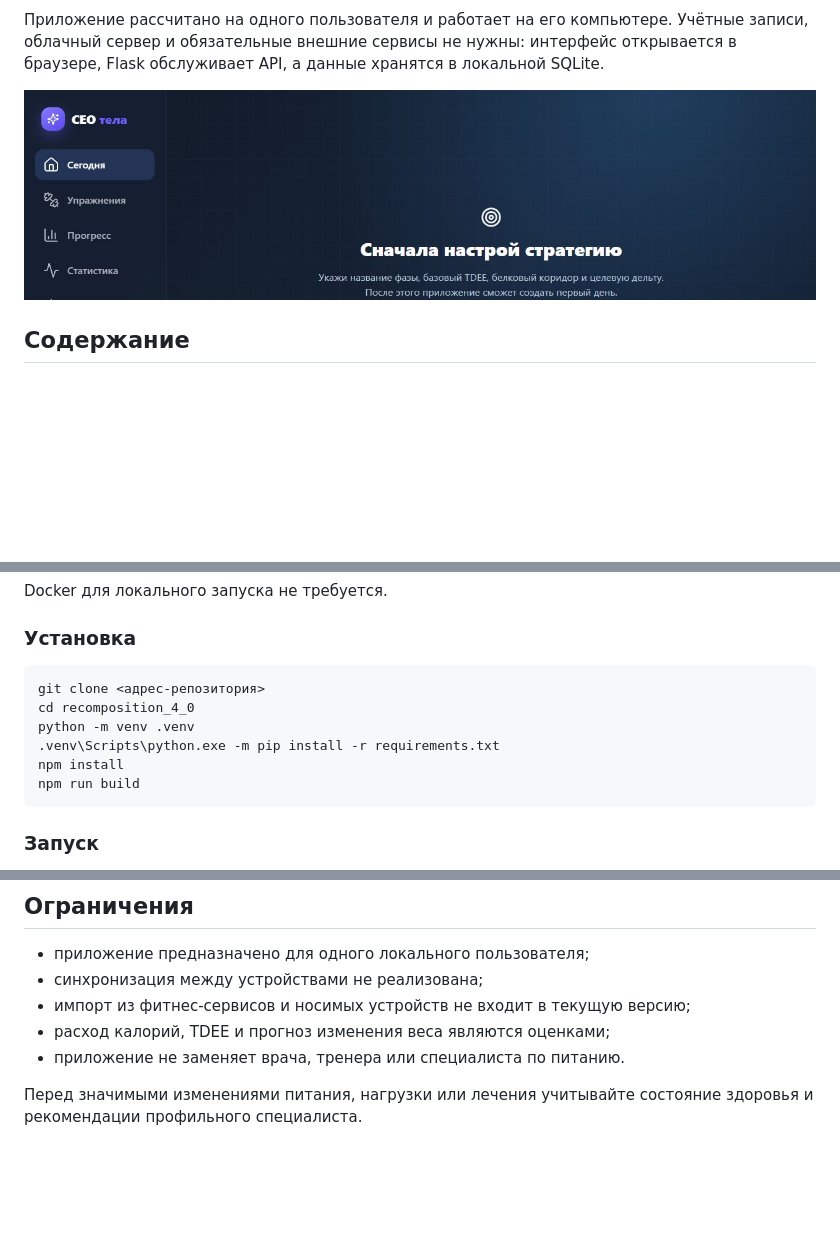
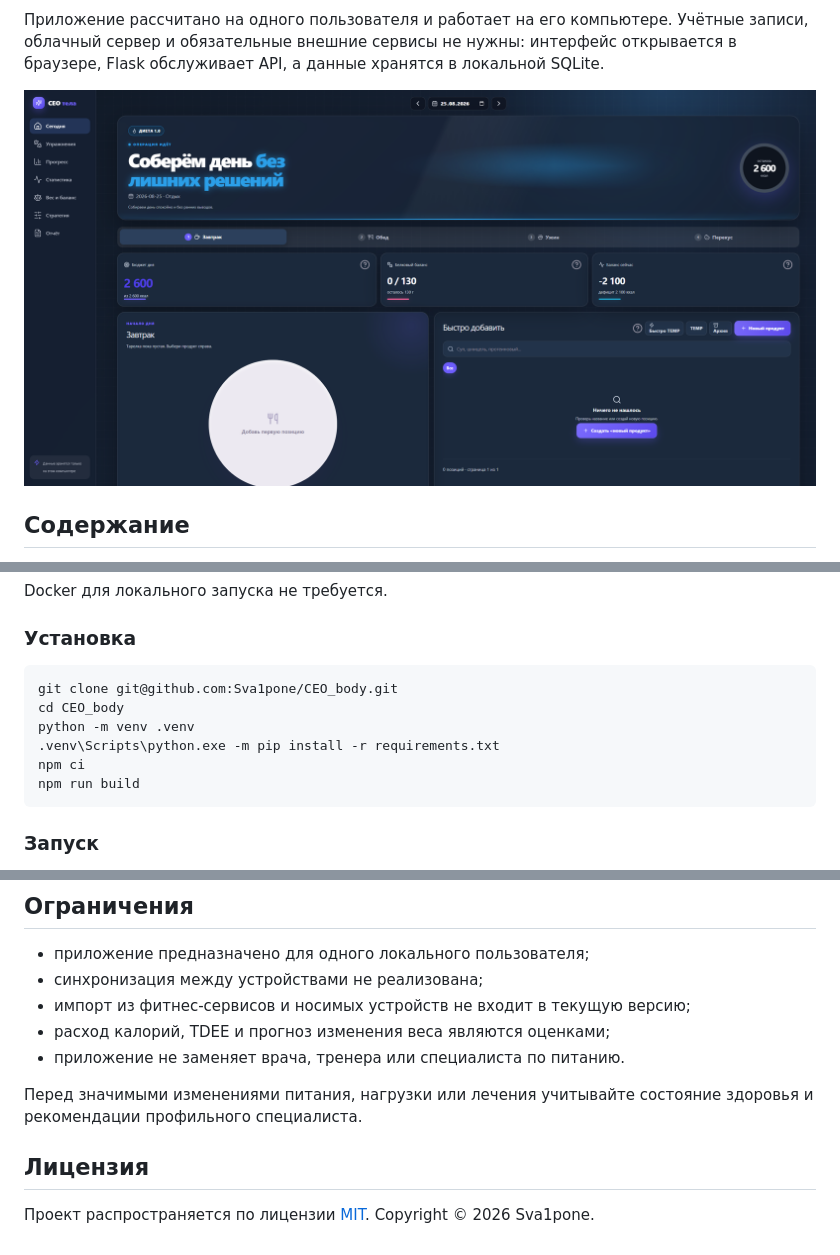
Before and after one commit to Sva1pone/CEO_body, a Markdown page: README.md, 3 parts joined by grey strips. Rendered like a GitHub page; pictures changed too: assets/readme/dashboard.png (added), assets/readme/empty-profile.png (deleted); blank space fills up the shorter version.

Commit message:
Prepare repository for public release

````diff
--- a/README.md
+++ b/README.md
@@ -13,7 +14,7 @@
 
 Приложение рассчитано на одного пользователя и работает на его компьютере. Учётные записи, облачный сервер и обязательные внешние сервисы не нужны: интерфейс открывается в браузере, Flask обслуживает API, а данные хранятся в локальной SQLite.
 
-![Первый запуск с пустым профилем](assets/readme/empty-profile.png)
+![Главная страница приложения](assets/readme/dashboard.png)
 
 ## Содержание
 
@@ -71,11 +73,11 @@ Docker для локального запуска не требуется.
 ### Установка
 
 ```powershell
-git clone <адрес-репозитория>
-cd recomposition_4_0
+git clone git@github.com:Sva1pone/CEO_body.git
+cd CEO_body
 python -m venv .venv
 .venv\Scripts\python.exe -m pip install -r requirements.txt
-npm install
+npm ci
 npm run build
 ```
 
@@ -197,3 +199,7 @@ npx playwright install chromium
 - приложение не заменяет врача, тренера или специалиста по питанию.
 
 Перед значимыми изменениями питания, нагрузки или лечения учитывайте состояние здоровья и рекомендации профильного специалиста.
+
+## Лицензия
+
+Проект распространяется по лицензии [MIT](LICENSE). Copyright © 2026 Sva1pone.
````
Also changed, not shown: other parts of README.md (+2 -0 lines), 1 other file.
